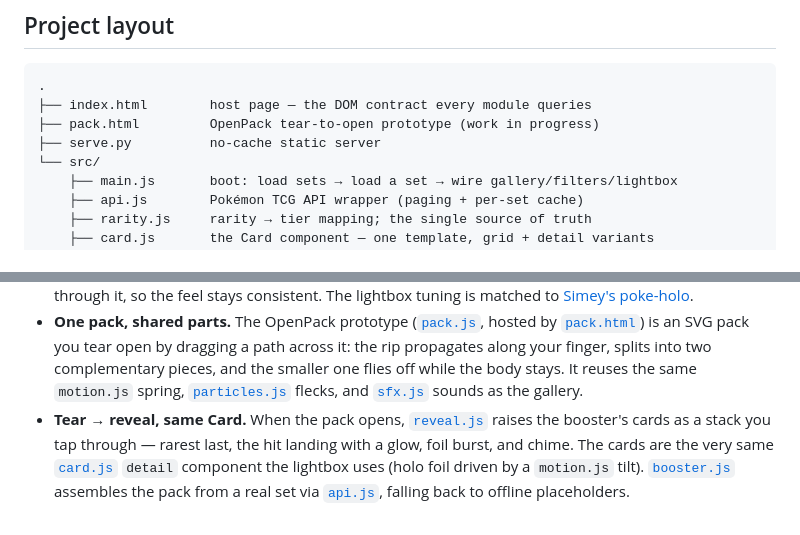
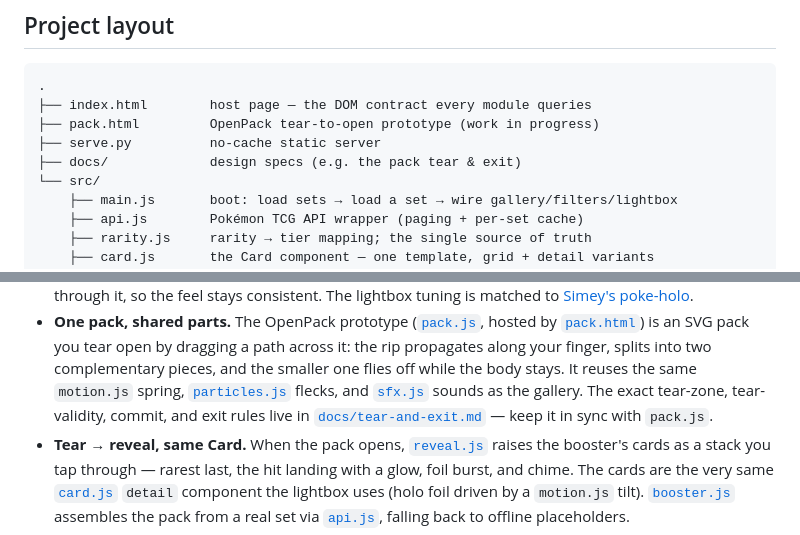
Before and after one commit to Luango/openpack, a Markdown page: README.md, 2 parts joined by grey strips. Rendered like a GitHub page.

```diff
--- a/README.md
+++ b/README.md
@@ -80,6 +80,7 @@ foil is chosen by tier — all from one mapping in
 ├── index.html        host page — the DOM contract every module queries
 ├── pack.html         OpenPack tear-to-open prototype (work in progress)
 ├── serve.py          no-cache static server
+├── docs/             design specs (e.g. the pack tear & exit)
 └── src/
     ├── main.js       boot: load sets → load a set → wire gallery/filters/lightbox
     ├── api.js        Pokémon TCG API wrapper (paging + per-set cache)
@@ -123,7 +124,9 @@ foil is chosen by tier — all from one mapping in
   path across it: the rip propagates along your finger, splits into two
   complementary pieces, and the smaller one flies off while the body stays. It
   reuses the same `motion.js` spring, [`particles.js`](src/particles.js) flecks,
-  and [`sfx.js`](src/sfx.js) sounds as the gallery.
+  and [`sfx.js`](src/sfx.js) sounds as the gallery. The exact tear-zone,
+  tear-validity, commit, and exit rules live in
+  [`docs/tear-and-exit.md`](docs/tear-and-exit.md) — keep it in sync with `pack.js`.
 - **Tear → reveal, same Card.** When the pack opens, [`reveal.js`](src/reveal.js)
   raises the booster's cards as a stack you tap through — rarest last, the hit
   landing with a glow, foil burst, and chime. The cards are the very same
```
Also changed, not shown: docs/tear-and-exit.md (added, +162 -0 lines).
